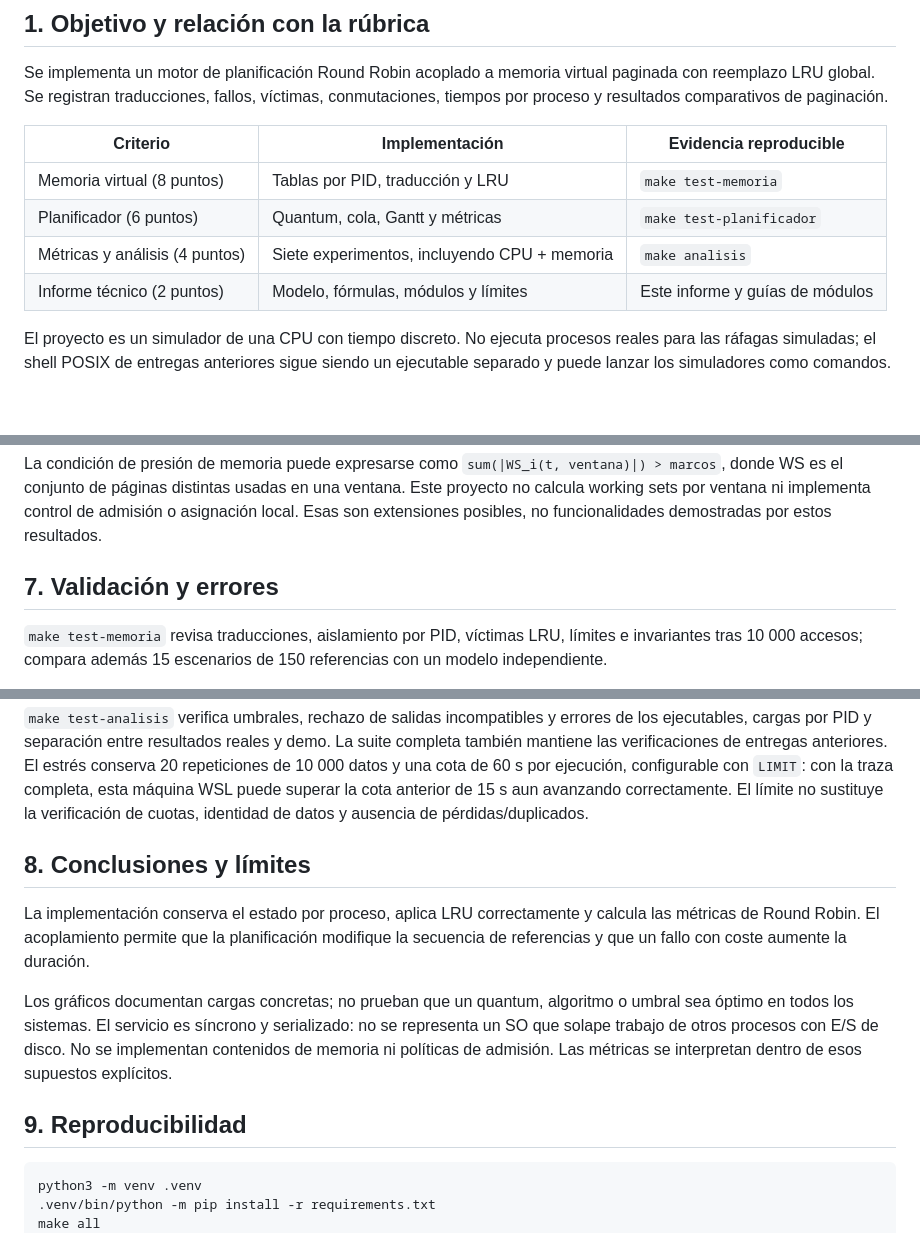
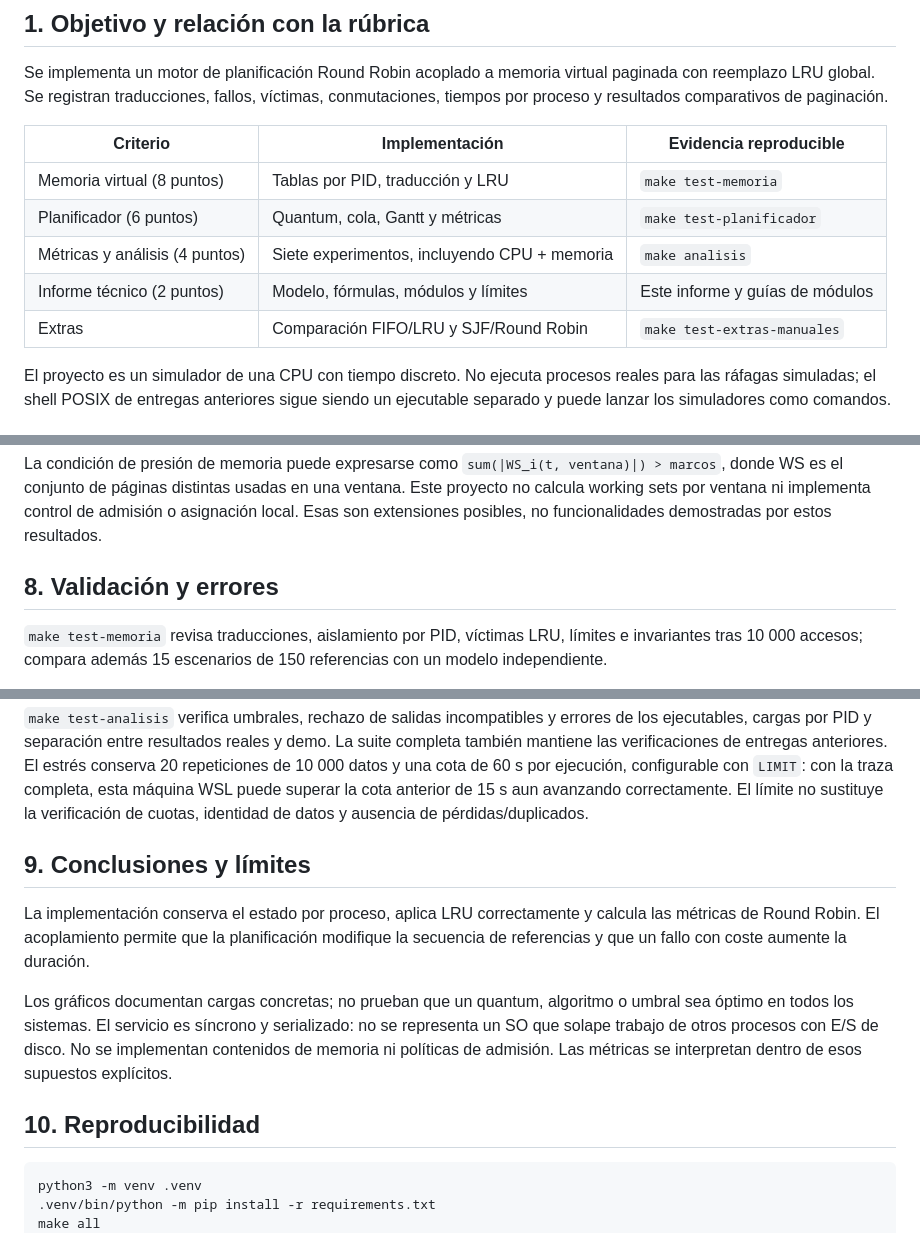
Before and after one commit to Francisgor03/Proyecto_SO, a Markdown page: docs/informe_tecnico.md, 3 parts joined by grey strips. GitHub-like rendering; blank space fills up the shorter version.

````diff
--- a/docs/informe_tecnico.md
+++ b/docs/informe_tecnico.md
@@ -6,12 +6,13 @@ Se implementa un motor de planificación Round Robin acoplado a memoria virtual
 paginada con reemplazo LRU global. Se registran traducciones, fallos, víctimas,
 conmutaciones, tiempos por proceso y resultados comparativos de paginación.
 
-| Criterio | Implementación | Evidencia reproducible |
-|---|---|---|
-| Memoria virtual (8 puntos) | Tablas por PID, traducción y LRU | `make test-memoria` |
-| Planificador (6 puntos) | Quantum, cola, Gantt y métricas | `make test-planificador` |
-| Métricas y análisis (4 puntos) | Siete experimentos, incluyendo CPU + memoria | `make analisis` |
-| Informe técnico (2 puntos) | Modelo, fórmulas, módulos y límites | Este informe y guías de módulos |
+| Criterio                         | Implementación                              | Evidencia reproducible            |
+| -------------------------------- | -------------------------------------------- | --------------------------------- |
+| Memoria virtual (8 puntos)       | Tablas por PID, traducción y LRU            | `make test-memoria`             |
+| Planificador (6 puntos)          | Quantum, cola, Gantt y métricas             | `make test-planificador`        |
+| Métricas y análisis (4 puntos) | Siete experimentos, incluyendo CPU + memoria | `make analisis`                 |
+| Informe técnico (2 puntos)      | Modelo, fórmulas, módulos y límites       | Este informe y guías de módulos |
+| Extras                           | Comparación FIFO/LRU y SJF/Round Robin      | `make test-extras-manuales`     |
 
 El proyecto es un simulador de una CPU con tiempo discreto. No ejecuta procesos
 reales para las ráfagas simuladas; el shell POSIX de entregas anteriores sigue
@@ -235,7 +337,7 @@ usadas en una ventana. Este proyecto no calcula working sets por ventana ni
 implementa control de admisión o asignación local. Esas son extensiones posibles,
 no funcionalidades demostradas por estos resultados.
 
-## 7. Validación y errores
+## 8. Validación y errores
 
 `make test-memoria` revisa traducciones, aislamiento por PID, víctimas LRU,
 límites e invariantes tras 10 000 accesos; compara además 15 escenarios de 150
@@ -258,7 +360,7 @@ configurable con `LIMIT`: con la traza completa, esta máquina WSL puede superar
 la cota anterior de 15 s aun avanzando correctamente. El límite no sustituye la
 verificación de cuotas, identidad de datos y ausencia de pérdidas/duplicados.
 
-## 8. Conclusiones y límites
+## 9. Conclusiones y límites
 
 La implementación conserva el estado por proceso, aplica LRU correctamente y
 calcula las métricas de Round Robin. El acoplamiento permite que la planificación
@@ -270,7 +372,7 @@ no se representa un SO que solape trabajo de otros procesos con E/S de disco.
 No se implementan contenidos de memoria ni políticas de admisión. Las métricas
 se interpretan dentro de esos supuestos explícitos.
 
-## 9. Reproducibilidad
+## 10. Reproducibilidad
 
 ```sh
 python3 -m venv .venv
````
Also changed, not shown: other parts of docs/informe_tecnico.md (+132 -31 lines), docs/Guia_Entrega3_Con_Extras.md (added, +539 -0 lines), docs/extras_comparacion.md (+9 -0 lines), docs/graficos/extra_fifo_lru.png (added), docs/graficos/extra_sjf_rr.png (added), 5 other files.
